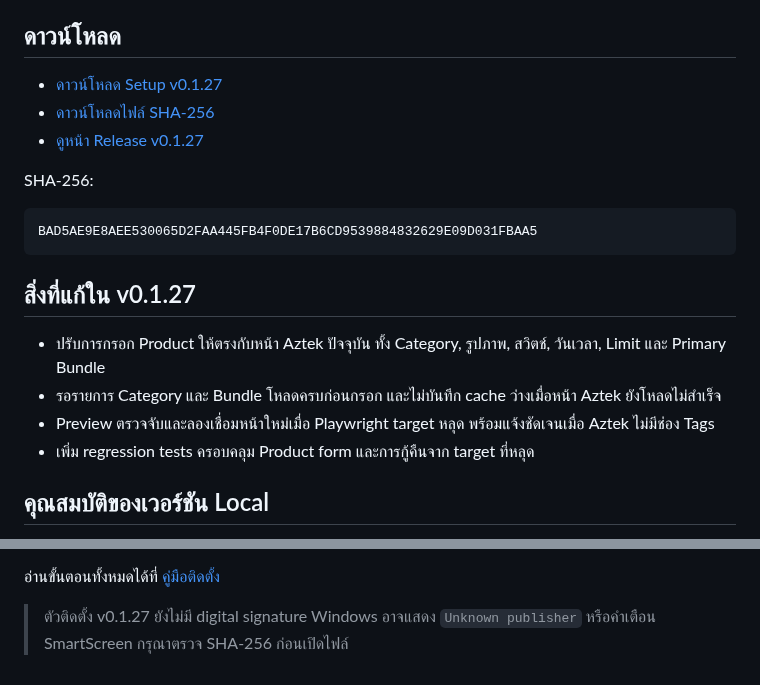
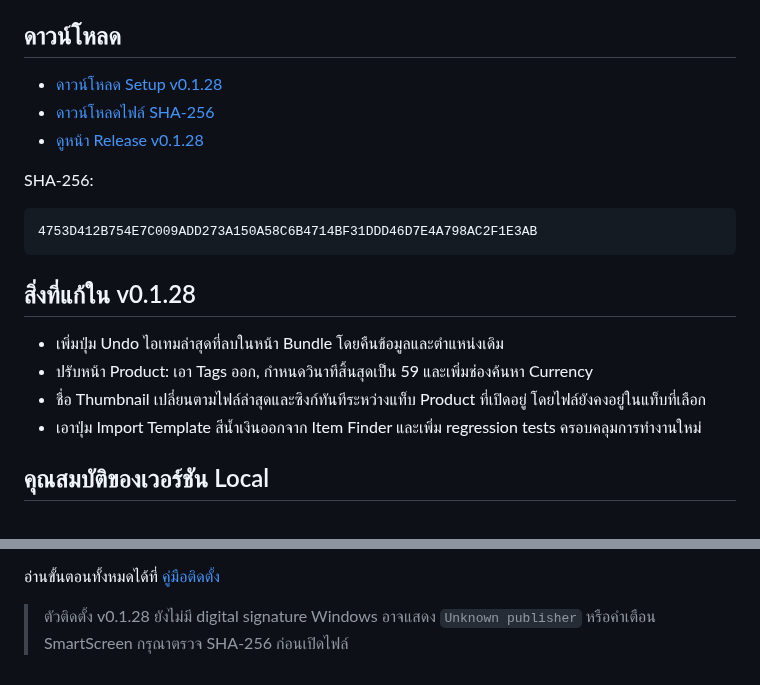
Before and after one commit to momozxmo/tool-cabal-local, a Markdown page: README.md, 2 parts joined by grey strips. GitHub-like rendering.

Commit message:
docs: publish local installer v0.1.28

````diff
--- a/README.md
+++ b/README.md
@@ -5,22 +5,22 @@
 
 ## ดาวน์โหลด
 
-- [ดาวน์โหลด Setup v0.1.27](https://github.com/momozxmo/tool-cabal-local/releases/download/v0.1.27/All.for.Cabal.Web.Setup-0.1.27.exe)
-- [ดาวน์โหลดไฟล์ SHA-256](https://github.com/momozxmo/tool-cabal-local/releases/download/v0.1.27/All.for.Cabal.Web.Setup-0.1.27.exe.sha256)
-- [ดูหน้า Release v0.1.27](https://github.com/momozxmo/tool-cabal-local/releases/tag/v0.1.27)
+- [ดาวน์โหลด Setup v0.1.28](https://github.com/momozxmo/tool-cabal-local/releases/download/v0.1.28/All.for.Cabal.Web.Setup-0.1.28.exe)
+- [ดาวน์โหลดไฟล์ SHA-256](https://github.com/momozxmo/tool-cabal-local/releases/download/v0.1.28/All.for.Cabal.Web.Setup-0.1.28.exe.sha256)
+- [ดูหน้า Release v0.1.28](https://github.com/momozxmo/tool-cabal-local/releases/tag/v0.1.28)
 
 SHA-256:
 
 ```text
-BAD5AE9E8AEE530065D2FAA445FB4F0DE17B6CD9539884832629E09D031FBAA5
+4753D412B754E7C009ADD273A150A58C6B4714BF31DDD46D7E4A798AC2F1E3AB
 ```
 
-## สิ่งที่แก้ใน v0.1.27
+## สิ่งที่แก้ใน v0.1.28
 
-- ปรับการกรอก Product ให้ตรงกับหน้า Aztek ปัจจุบัน ทั้ง Category, รูปภาพ, สวิตช์, วันเวลา, Limit และ Primary Bundle
-- รอรายการ Category และ Bundle โหลดครบก่อนกรอก และไม่บันทึก cache ว่างเมื่อหน้า Aztek ยังโหลดไม่สำเร็จ
-- Preview ตรวจจับและลองเชื่อมหน้าใหม่เมื่อ Playwright target หลุด พร้อมแจ้งชัดเจนเมื่อ Aztek ไม่มีช่อง Tags
-- เพิ่ม regression tests ครอบคลุม Product form และการกู้คืนจาก target ที่หลุด
+- เพิ่มปุ่ม Undo ไอเทมล่าสุดที่ลบในหน้า Bundle โดยคืนข้อมูลและตำแหน่งเดิม
+- ปรับหน้า Product: เอา Tags ออก, กำหนดวินาทีสิ้นสุดเป็น 59 และเพิ่มช่องค้นหา Currency
+- ชื่อ Thumbnail เปลี่ยนตามไฟล์ล่าสุดและซิงก์ทันทีระหว่างแท็บ Product ที่เปิดอยู่ โดยไฟล์ยังคงอยู่ในแท็บที่เลือก
+- เอาปุ่ม Import Template สีน้ำเงินออกจาก Item Finder และเพิ่ม regression tests ครอบคลุมการทำงานใหม่
 
 ## คุณสมบัติของเวอร์ชัน Local
 
@@ -37,5 +37,5 @@ BAD5AE9E8AEE530065D2FAA445FB4F0DE17B6CD9539884832629E09D031FBAA5
 
 อ่านขั้นตอนทั้งหมดได้ที่ [คู่มือติดตั้ง](docs/LOCAL_INSTALL.md)
 
-> ตัวติดตั้ง v0.1.27 ยังไม่มี digital signature Windows อาจแสดง `Unknown publisher`
+> ตัวติดตั้ง v0.1.28 ยังไม่มี digital signature Windows อาจแสดง `Unknown publisher`
 > หรือคำเตือน SmartScreen กรุณาตรวจ SHA-256 ก่อนเปิดไฟล์
````
Also changed, not shown: docs/LOCAL_INSTALL.md (+17 -17 lines).
